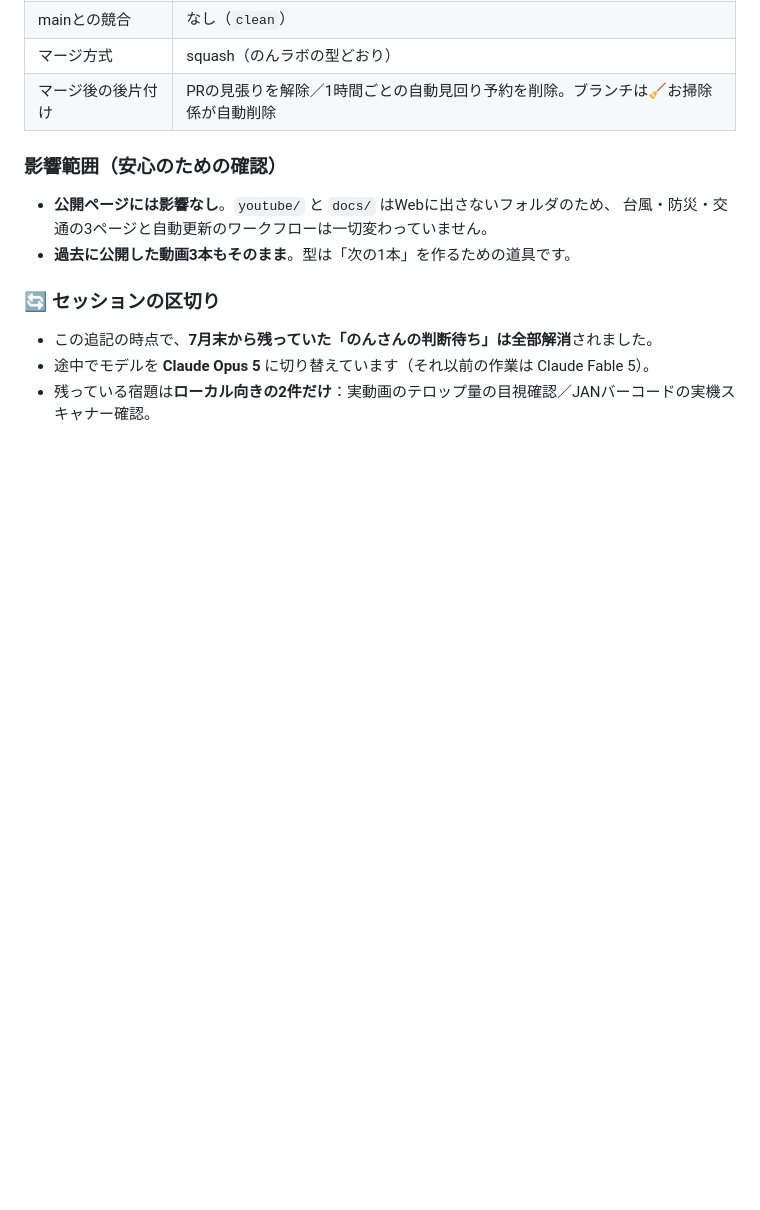
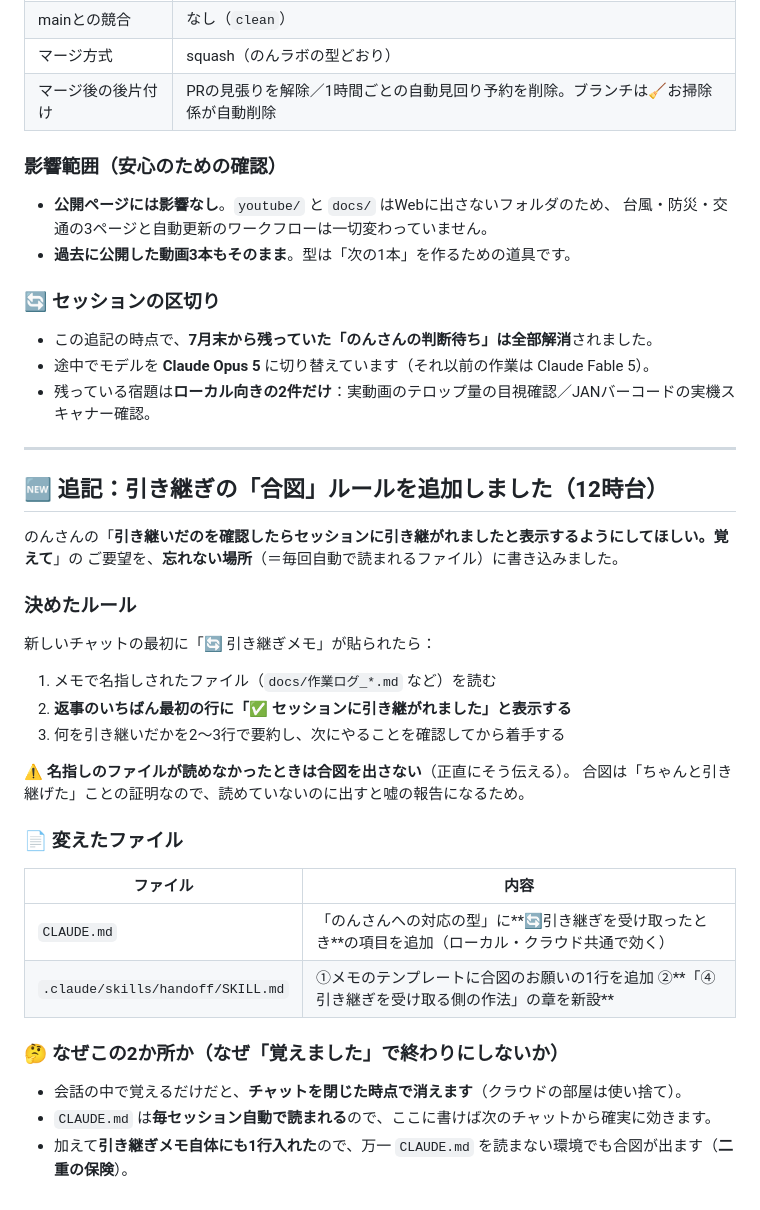
Before and after one commit to non-x2/non-x2, a Markdown page: docs/作業ログ_2026-08-16.md, the part around the change. GitHub-like rendering; blank space fills up the shorter version.

Commit message:
🔄 引き継ぎを受け取ったら「✅ セッションに引き継がれました」と表示するルールを追加 (#59)
のんさんのご要望を、毎回自動で読まれる場所に書き込んで恒久化。

- CLAUDE.md「のんさんへの対応の型」に受け取り側の作法を追加
- handoffスキル：メモのテンプレに合図の1行＋受け取る側の章を新設
- ファイルが読めなかったときは合図を出さず正直に伝える例外も明記

Co-Authored-By: Claude Opus 5 <noreply@anthropic.com>

```diff
--- a/docs/作業ログ_2026-08-16.md
+++ b/docs/作業ログ_2026-08-16.md
@@ -196,3 +196,34 @@ PR #56 の待機中に🅱（PR #57）がマージされ、この作業ログが
 - この追記の時点で、**7月末から残っていた「のんさんの判断待ち」は全部解消**されました。
 - 途中でモデルを **Claude Opus 5** に切り替えています（それ以前の作業は Claude Fable 5）。
 - 残っている宿題は**ローカル向きの2件だけ**：実動画のテロップ量の目視確認／JANバーコードの実機スキャナー確認。
+
+---
+
+## 🆕 追記：引き継ぎの「合図」ルールを追加しました（12時台）
+
+のんさんの「**引き継いだのを確認したらセッションに引き継がれましたと表示するようにしてほしい。覚えて**」の
+ご要望を、**忘れない場所**（＝毎回自動で読まれるファイル）に書き込みました。
+
+### 決めたルール
+
+新しいチャットの最初に「🔄 引き継ぎメモ」が貼られたら：
+
+1. メモで名指しされたファイル（`docs/作業ログ_*.md` など）を読む
+2. **返事のいちばん最初の行に「✅ セッションに引き継がれました」と表示する**
+3. 何を引き継いだかを2〜3行で要約し、次にやることを確認してから着手する
+
+⚠️ **名指しのファイルが読めなかったときは合図を出さない**（正直にそう伝える）。
+合図は「ちゃんと引き継げた」ことの証明なので、読めていないのに出すと嘘の報告になるため。
+
+### 📄 変えたファイル
+
+| ファイル | 内容 |
+|---|---|
+| `CLAUDE.md` | 「のんさんへの対応の型」に**🔄引き継ぎを受け取ったとき**の項目を追加（ローカル・クラウド共通で効く） |
+| `.claude/skills/handoff/SKILL.md` | ①メモのテンプレートに合図のお願いの1行を追加 ②**「④ 引き継ぎを受け取る側の作法」の章を新設** |
+
+### 🤔 なぜこの2か所か（なぜ「覚えました」で終わりにしないか）
+
+- 会話の中で覚えるだけだと、**チャットを閉じた時点で消えます**（クラウドの部屋は使い捨て）。
+- `CLAUDE.md` は**毎セッション自動で読まれる**ので、ここに書けば次のチャットから確実に効きます。
+- 加えて**引き継ぎメモ自体にも1行入れた**ので、万一 `CLAUDE.md` を読まない環境でも合図が出ます（**二重の保険**）。
```
Also changed, not shown: CLAUDE.md (+6 -0 lines), 1 other file.
